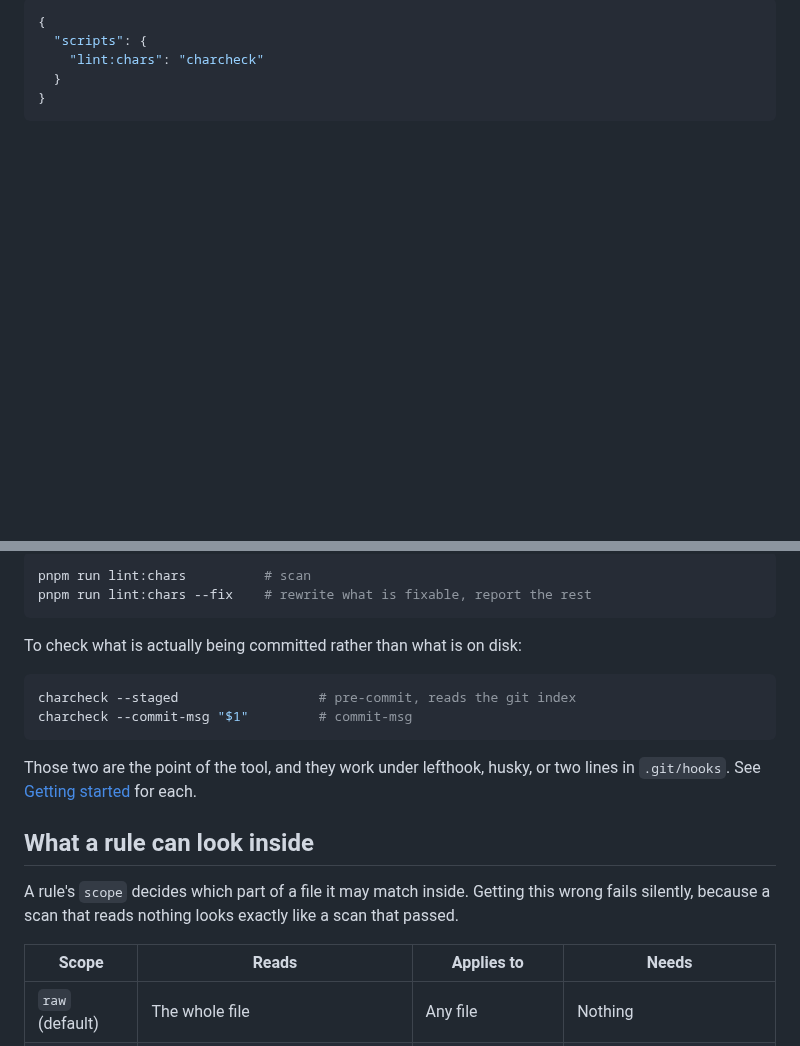
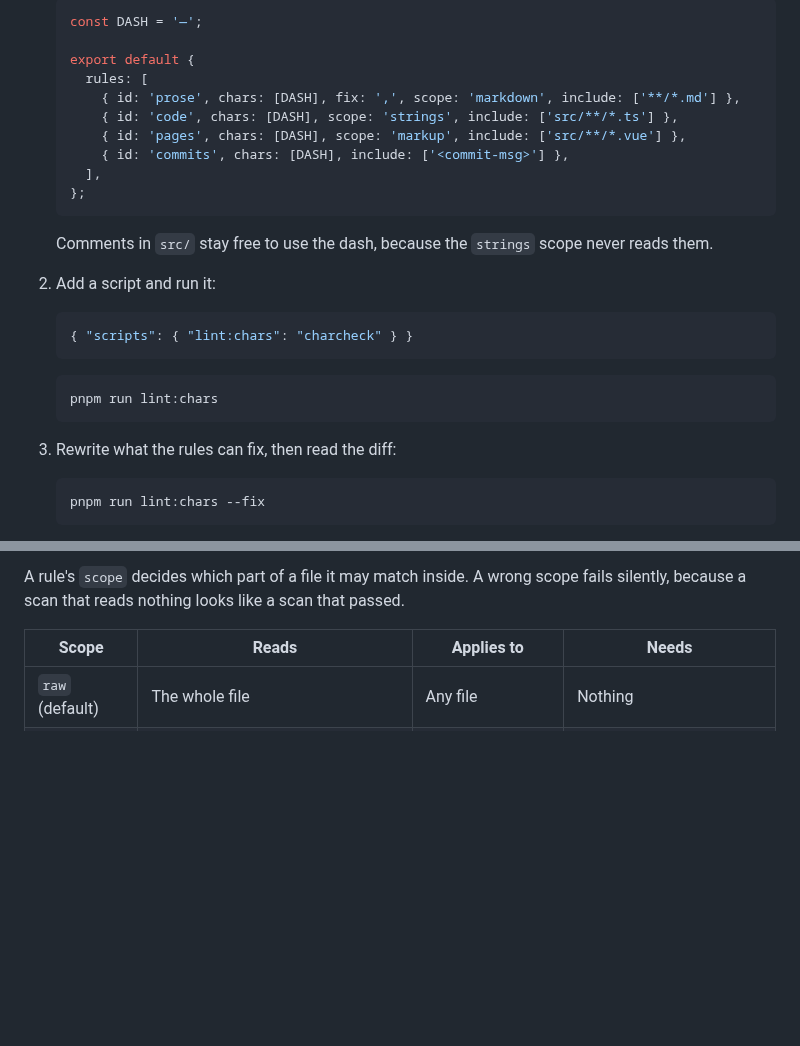
Before and after one commit to shbernal/charcheck, a Markdown page: README.md, 2 parts joined by grey strips. GitHub-like rendering; blank space fills up the shorter version.

````diff
--- a/README.md
+++ b/README.md
@@ -72,7 +72,33 @@ Write a `charcheck.config.js` like the one above, then wire it to a script:
 
-```json
-{
-  "scripts": {
-    "lint:chars": "charcheck"
-  }
-}
+   ```js
+   const DASH = '—';
+
+   export default {
+     rules: [
+       { id: 'prose', chars: [DASH], fix: ',', scope: 'markdown', include: ['**/*.md'] },
+       { id: 'code', chars: [DASH], scope: 'strings', include: ['src/**/*.ts'] },
+       { id: 'pages', chars: [DASH], scope: 'markup', include: ['src/**/*.vue'] },
+       { id: 'commits', chars: [DASH], include: ['<commit-msg>'] },
+     ],
+   };
+   ```
+
+   Comments in `src/` stay free to use the dash, because the `strings` scope never reads
+   them.
+
+2. Add a script and run it:
+
+   ```json
+   { "scripts": { "lint:chars": "charcheck" } }
+   ```
+
+   ```bash
+   pnpm run lint:chars
+   ```
+
+3. Rewrite what the rules can fix, then read the diff:
+
+   ```bash
+   pnpm run lint:chars --fix
+   ```
+
@@ -79,24 +121,8 @@ Write a `charcheck.config.js` like the one above, then wire it to a script:
 ```
 
-```bash
-pnpm run lint:chars          # scan
-pnpm run lint:chars --fix    # rewrite what is fixable, report the rest
-```
-
-To check what is actually being committed rather than what is on disk:
-
-```bash
-charcheck --staged                  # pre-commit, reads the git index
-charcheck --commit-msg "$1"         # commit-msg
-```
-
-Those two are the point of the tool, and they work under lefthook, husky, or two lines in
-`.git/hooks`. See [Getting started](docs/getting-started.md) for each.
-
-## What a rule can look inside
-
-A rule's `scope` decides which part of a file it may match inside. Getting this wrong fails
-silently, because a scan that reads nothing looks exactly like a scan that passed.
+A rule's `scope` decides which part of a file it may match inside.
+A wrong scope fails silently, because a scan that reads nothing looks like a scan that
+passed.
 
 | Scope           | Reads                                                  | Applies to             | Needs                             |
 | --------------- | ------------------------------------------------------ | ---------------------- | --------------------------------- |
````
Also changed, not shown: other parts of README.md (+97 -133 lines), docs/README.md (+1 -0 lines), docs/agent-skill.md (added, +65 -0 lines), docs/presets.md (+1 -1 lines), assets/demo/demo.gif (added), 3 other files.
